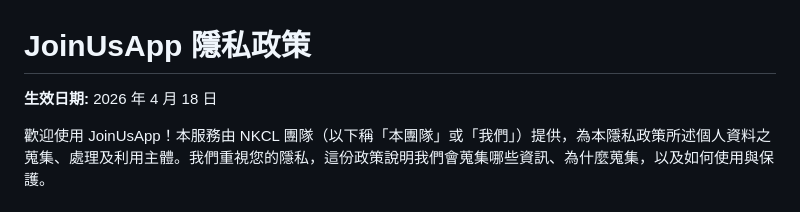
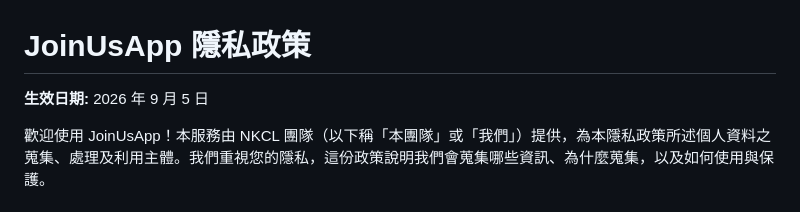
Before and after one commit to LaCola-W/join-us-legal, a Markdown page: PRIVACY_POLICY.md, the part around the change. GitHub-like rendering.

```diff
--- a/PRIVACY_POLICY.md
+++ b/PRIVACY_POLICY.md
@@ -1,6 +1,6 @@
 # JoinUsApp 隱私政策
 
-**生效日期:** 2026 年 4 月 18 日
+**生效日期:** 2026 年 9 月 5 日
 
 歡迎使用 JoinUsApp！本服務由 NKCL 團隊（以下稱「本團隊」或「我們」）提供，為本隱私政策所述個人資料之蒐集、處理及利用主體。我們重視您的隱私，這份政策說明我們會蒐集哪些資訊、為什麼蒐集，以及如何使用與保護。
 
```
Also changed, not shown: CHILD_SAFETY_POLICY.md (+3 -3 lines), TERMS_OF_SERVICE.md (+1 -1 lines).
